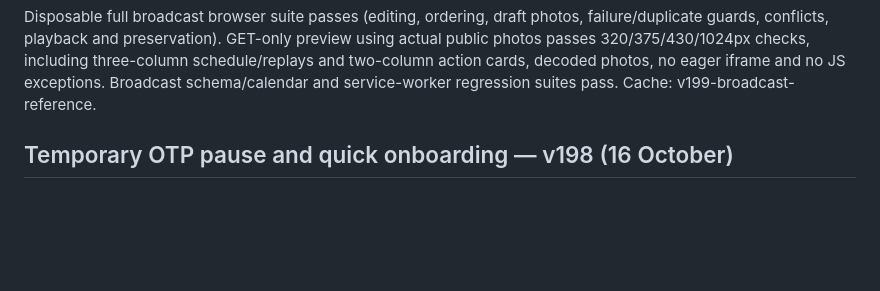
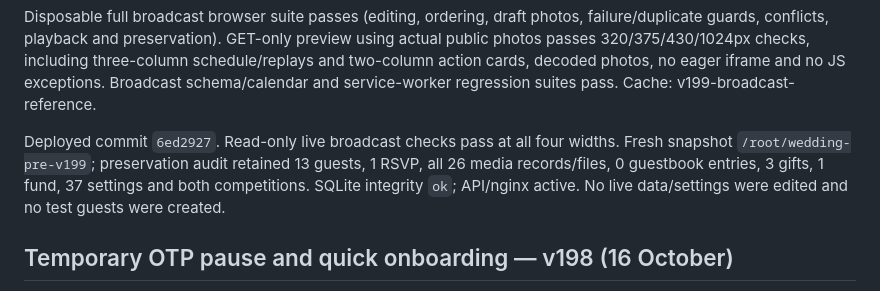
Before and after one commit to nova007gh/samuel-josephine-wedding, a Markdown page: LIVE_STATUS_2026-10-11.md, the part around the change. Drawn GitHub-style; blank space fills up the shorter version.

Commit message:
Record v199 live layout checks and preservation audit

```diff
--- a/LIVE_STATUS_2026-10-11.md
+++ b/LIVE_STATUS_2026-10-11.md
@@ -24,6 +24,12 @@ GET-only preview using actual public photos passes 320/375/430/1024px checks,
 including three-column schedule/replays and two-column action cards, decoded
 photos, no eager iframe and no JS exceptions. Broadcast schema/calendar and
 service-worker regression suites pass. Cache: v199-broadcast-reference.
+
+Deployed commit `6ed2927`. Read-only live broadcast checks pass at all four
+widths. Fresh snapshot `/root/wedding-pre-v199`; preservation audit retained
+13 guests, 1 RSVP, all 26 media records/files, 0 guestbook entries, 3 gifts,
+1 fund, 37 settings and both competitions. SQLite integrity `ok`; API/nginx
+active. No live data/settings were edited and no test guests were created.
 
 ## Temporary OTP pause and quick onboarding — v198 (16 October)
 
```
